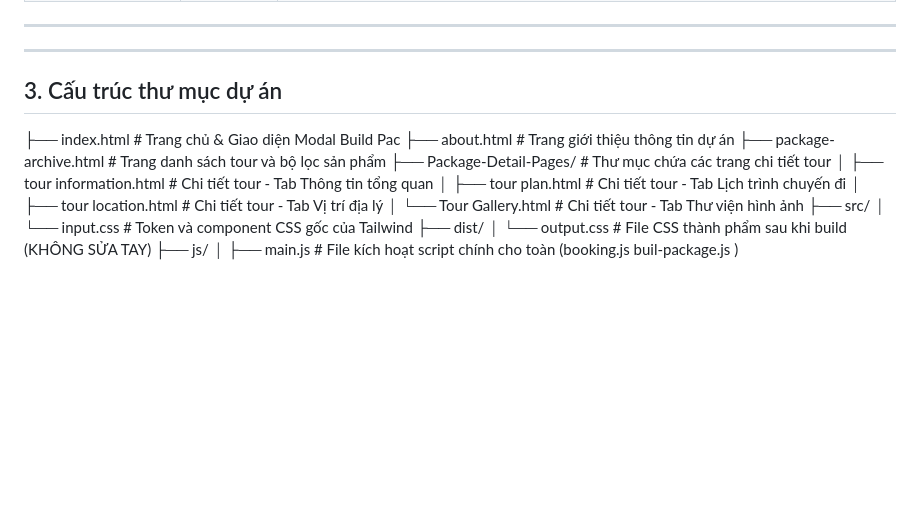
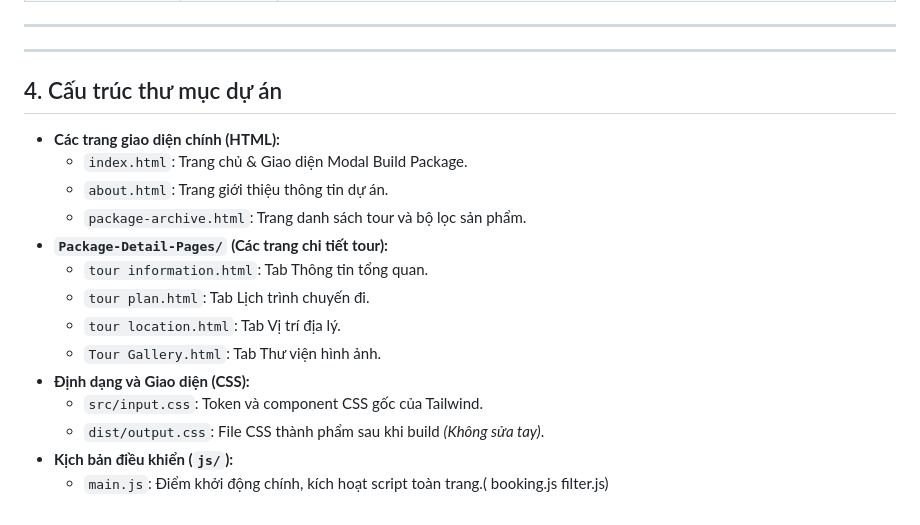
Before and after one commit to NguyenSu-2007/duAn_tkweb_nhom10, a Markdown page: README.md, the part around the change. GitHub-like rendering; blank space fills up the shorter version.

Commit message:
sửa readme.md

```diff
--- a/README.md
+++ b/README.md
@@ -45,20 +45,19 @@ npm run dev
 
 ---
 
-## 3. Cấu trúc thư mục dự án
+## 4. Cấu trúc thư mục dự án
 
-├── index.html                           # Trang chủ & Giao diện Modal Build Pac
-├── about.html                           # Trang giới thiệu thông tin dự án
-├── package-archive.html                 # Trang danh sách tour và bộ lọc sản phẩm
-├── Package-Detail-Pages/                # Thư mục chứa các trang chi tiết tour
-│   ├── tour information.html            # Chi tiết tour - Tab Thông tin tổng quan
-│   ├── tour plan.html                   # Chi tiết tour - Tab Lịch trình chuyến đi
-│   ├── tour location.html               # Chi tiết tour - Tab Vị trí địa lý
-│   └── Tour Gallery.html                # Chi tiết tour - Tab Thư viện hình ảnh
-├── src/
-│   └── input.css                        # Token và component CSS gốc của Tailwind
-├── dist/
-│   └── output.css                       # File CSS thành phẩm sau khi build (KHÔNG SỬA TAY)
-├── js/
-│   ├── main.js                          # File kích hoạt script chính cho toàn
-(booking.js buil-package.js )
+*   **Các trang giao diện chính (HTML):**
+    *   `index.html`: Trang chủ & Giao diện Modal Build Package.
+    *   `about.html`: Trang giới thiệu thông tin dự án.
+    *   `package-archive.html`: Trang danh sách tour và bộ lọc sản phẩm.
+*   **`Package-Detail-Pages/` (Các trang chi tiết tour):**
+    *   `tour information.html`: Tab Thông tin tổng quan.
+    *   `tour plan.html`: Tab Lịch trình chuyến đi.
+    *   `tour location.html`: Tab Vị trí địa lý.
+    *   `Tour Gallery.html`: Tab Thư viện hình ảnh.
+*   **Định dạng và Giao diện (CSS):**
+    *   `src/input.css`: Token và component CSS gốc của Tailwind.
+    *   `dist/output.css`: File CSS thành phẩm sau khi build *(Không sửa tay)*.
+*   **Kịch bản điều khiển (`js/`):**
+    *   `main.js`: Điểm khởi động chính, kích hoạt script toàn trang.( booking.js filter.js)
```
